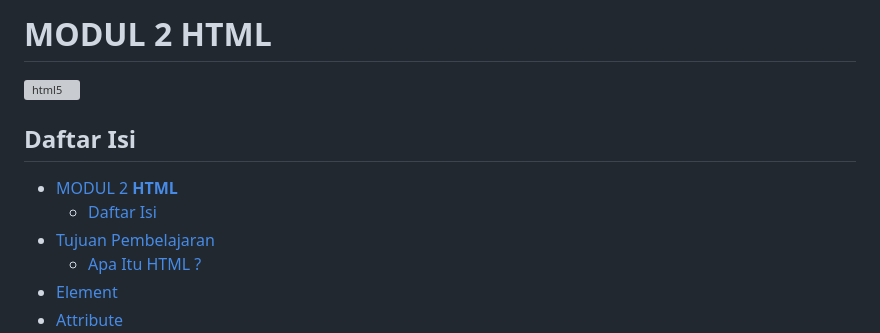
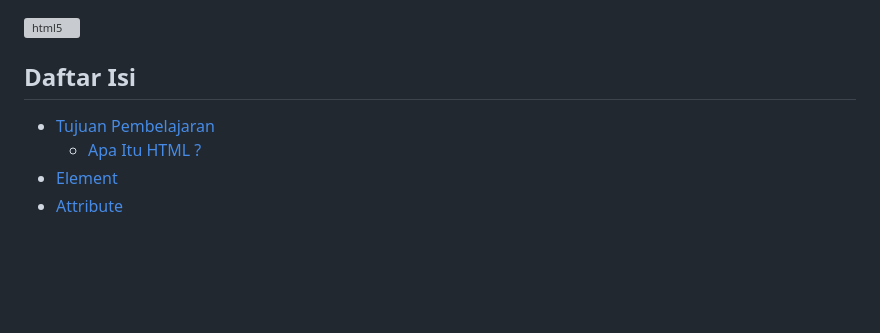
Before and after one commit to Pemrograman-Berbasis-Web/123456, a Markdown page: 2-Modul HTML/modul-html.md, the part around the change. Drawn GitHub-style; blank space fills up the shorter version; grey boxes are pictures that could not be loaded.

Commit message:
rev modul html

```diff
--- a/2-Modul HTML/modul-html.md
+++ b/2-Modul HTML/modul-html.md
@@ -1,11 +1,7 @@
-# MODUL 2 **HTML**
-
 ![html5](https://wallpaperaccess.com/full/9147315.png)
 
 ## Daftar Isi
 
-- [MODUL 2 **HTML**](#modul-2-html)
-  - [Daftar Isi](#daftar-isi)
 - [Tujuan Pembelajaran](#tujuan-pembelajaran)
   - [Apa Itu HTML ?](#apa-itu-html-)
 - [Element](#element)
```
